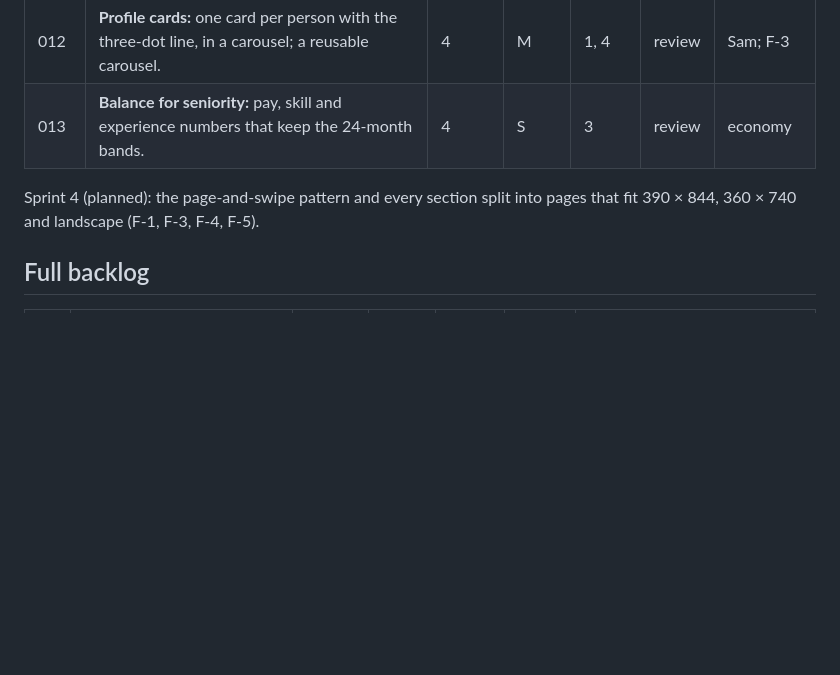
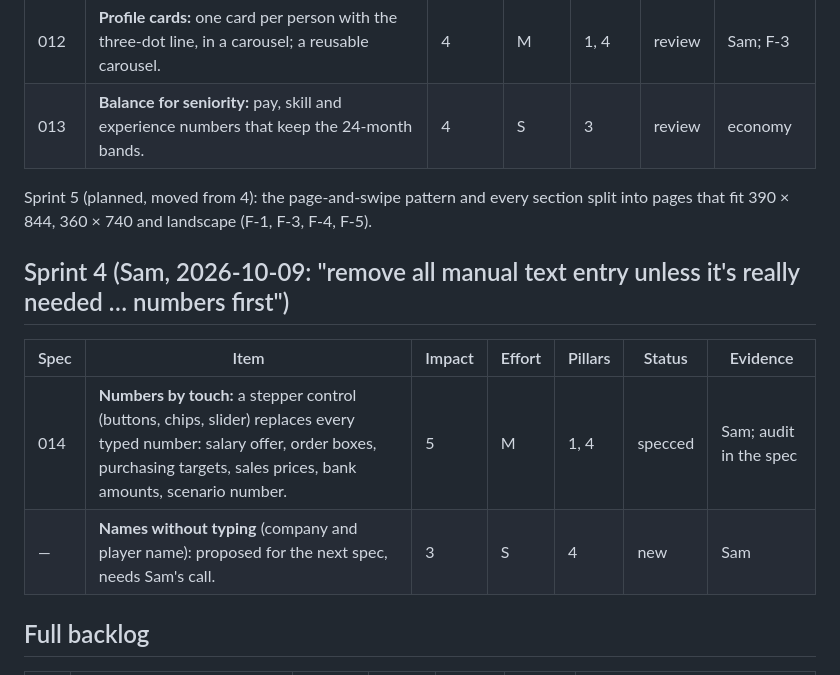
Before and after one commit to swwilshub/Overhead, a Markdown page: docs/studio/backlog.md, the part around the change. Drawn GitHub-style; blank space fills up the shorter version.

Commit message:
Sprint 4: spec 014, numbers by touch instead of typing
Co-Authored-By: Claude Sonnet 5.5 <noreply@anthropic.com>
Claude-Session: https://claude.ai/code/session_01J2cNjFnfUg4J5tk3xiu9Wm

```diff
--- a/docs/studio/backlog.md
+++ b/docs/studio/backlog.md
@@ -43,8 +43,15 @@ The one-screen work is sprint 4.
 | 012 | **Profile cards:** one card per person with the three-dot line, in a carousel; a reusable carousel. | 4 | M | 1, 4 | review | Sam; F-3 |
 | 013 | **Balance for seniority:** pay, skill and experience numbers that keep the 24-month bands. | 4 | S | 3 | review | economy |
 
-Sprint 4 (planned): the page-and-swipe pattern and every section split into pages that fit 390 × 844, 360 × 740 and
-landscape (F-1, F-3, F-4, F-5).
+Sprint 5 (planned, moved from 4): the page-and-swipe pattern and every section split into pages that fit 390 × 844,
+360 × 740 and landscape (F-1, F-3, F-4, F-5).
+
+## Sprint 4 (Sam, 2026-10-09: "remove all manual text entry unless it's really needed … numbers first")
+
+| Spec | Item | Impact | Effort | Pillars | Status | Evidence |
+|---|---|---|---|---|---|---|
+| 014 | **Numbers by touch:** a stepper control (buttons, chips, slider) replaces every typed number: salary offer, order boxes, purchasing targets, sales prices, bank amounts, scenario number. | 5 | M | 1, 4 | specced | Sam; audit in the spec |
+| — | **Names without typing** (company and player name): proposed for the next spec, needs Sam's call. | 3 | S | 4 | new | Sam |
 
 ## Full backlog
 
```
Also changed, not shown: 1 other file.
